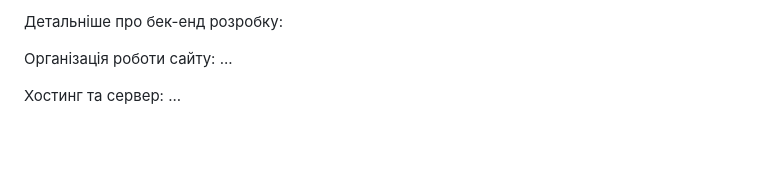
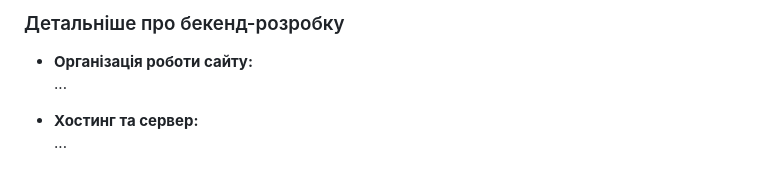
Before and after one commit to Starezax/webpage_miniproject, a Markdown page: README.md, the part around the change printed below. Rendered like a GitHub page; blank space fills up the shorter version.

```diff
--- a/README.md
+++ b/README.md
@@ -58,8 +68,7 @@ Militaris - це сайт, на якоми ви зможете краще піз
 
-Детальніше про бек-енд розробку:
+### Детальніше про бекенд-розробку
+- **Організація роботи сайту:**
+  ...
 
-  Організація роботи сайту:
-    ...
-
-  Хостинг та сервер:
-    ...
+- **Хостинг та сервер:**
+  ...
```
Also changed, not shown: other parts of README.md (+50 -40 lines).
